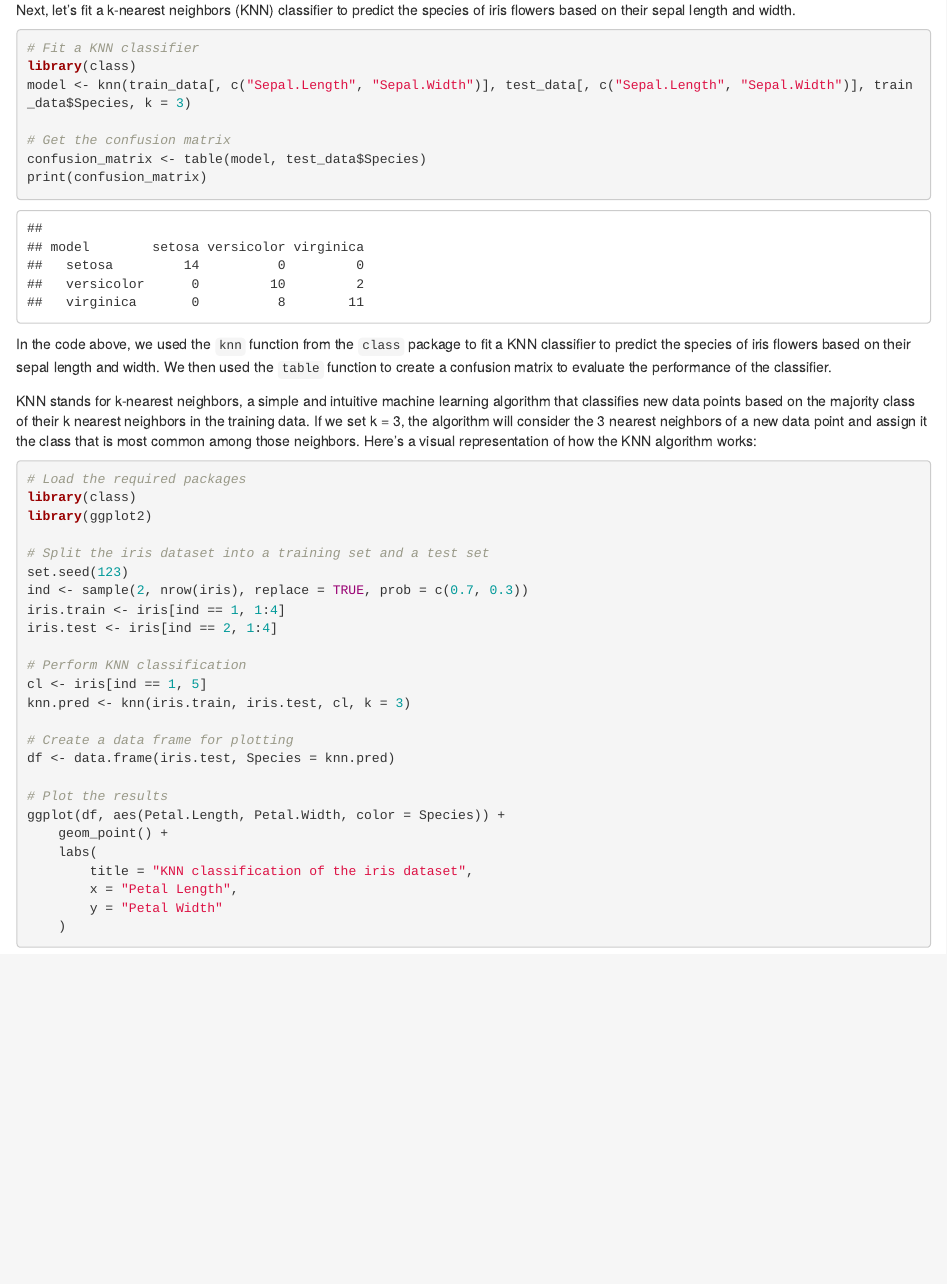
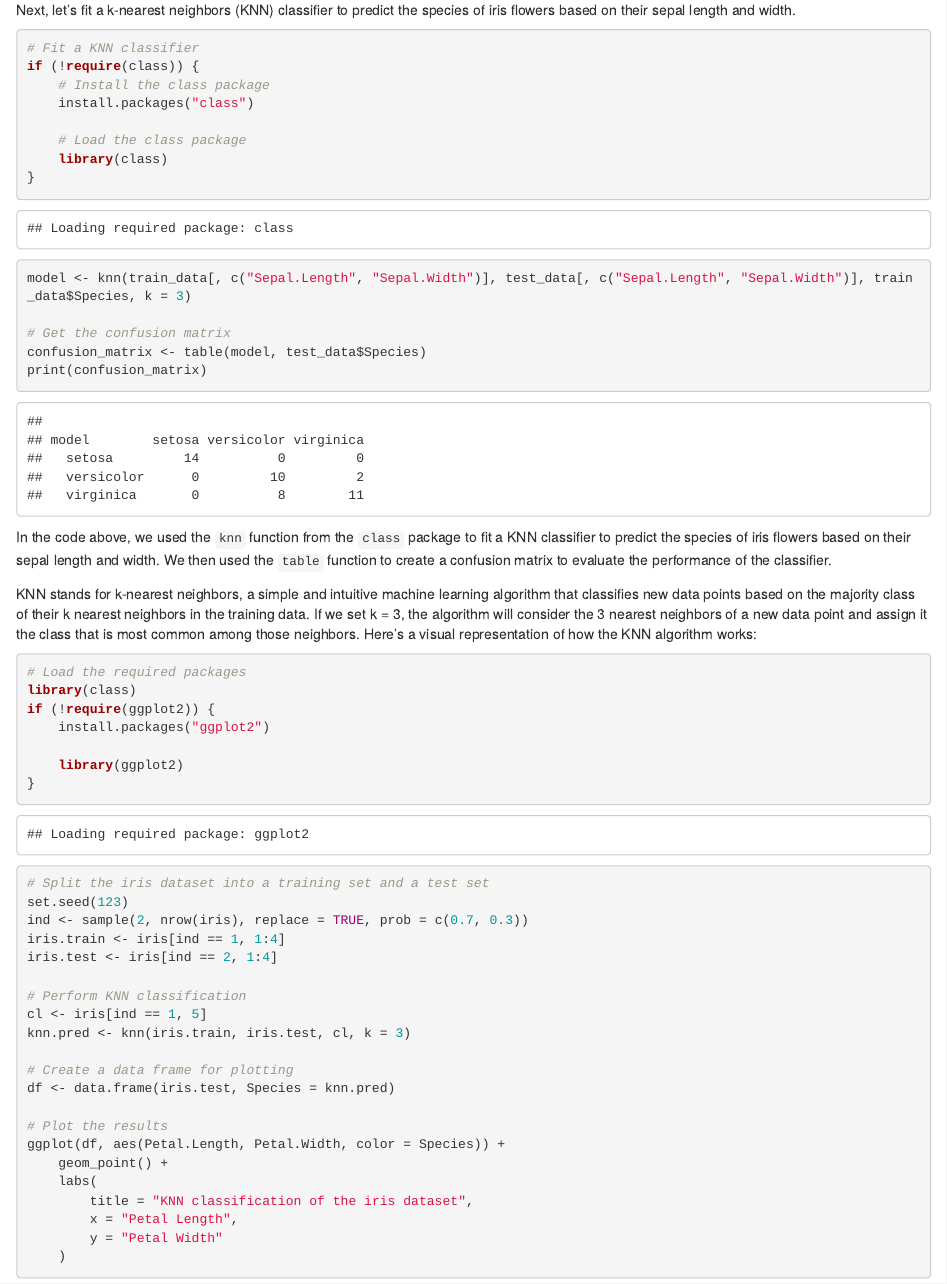
Before and after one commit to seinjonetan/mfre_workshop, an R Markdown document (r/r_applications.Rmd): the page in a window 1100 px wide, from 7610 px down. Rendered offline with R 4.5, knitr and Pandoc, with nearby package versions; code that draws random numbers runs with fixed seeds of ours.

Commit message:
chore: notebook output

````diff
--- a/r/r_applications.Rmd
+++ b/r/r_applications.Rmd
@@ -210,7 +210,14 @@ Next, let's fit a k-nearest neighbors (KNN) classifier to predict the species of
 
 ```{r}
 # Fit a KNN classifier
-library(class)
+if (!require(class)) {
+    # Install the class package
+    install.packages("class")
+
+    # Load the class package
+    library(class)
+}
+
 model <- knn(train_data[, c("Sepal.Length", "Sepal.Width")], test_data[, c("Sepal.Length", "Sepal.Width")], train_data$Species, k = 3)
 
 # Get the confusion matrix
@@ -225,7 +232,11 @@ KNN stands for k-nearest neighbors, a simple and intuitive machine learning algo
 ```{r}
 # Load the required packages
 library(class)
-library(ggplot2)
+if (!require(ggplot2)) {
+    install.packages("ggplot2")
+
+    library(ggplot2)
+}
 
 # Split the iris dataset into a training set and a test set
 set.seed(123)
````
Also changed, not shown: 1 other file.
